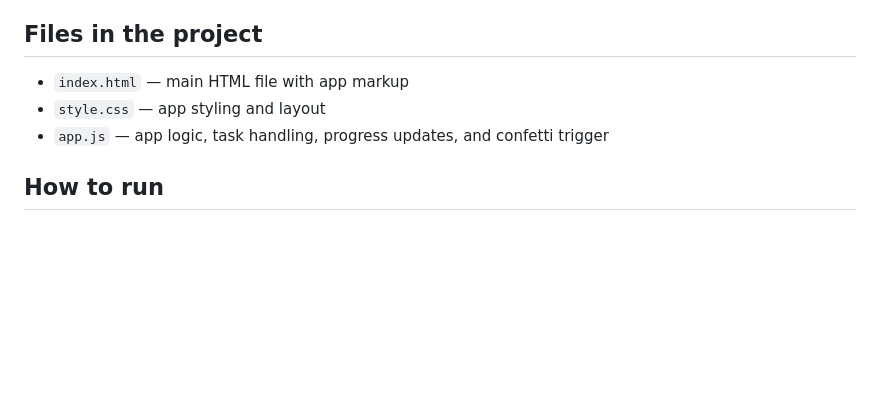
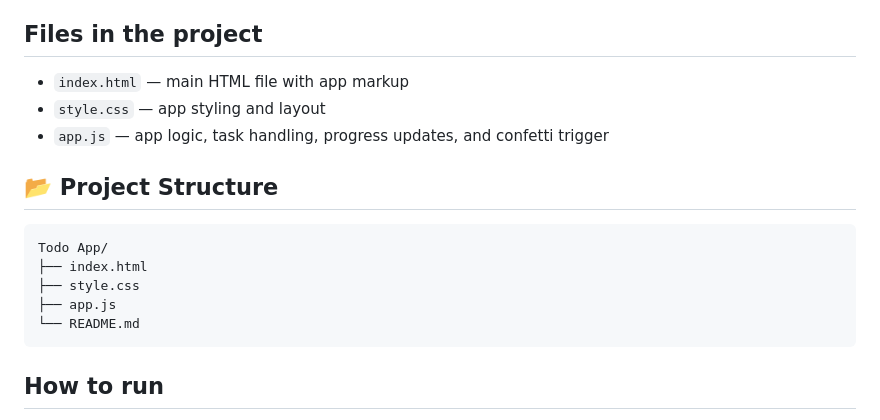
Before and after one commit to chaitanya-suddamalla/Todo-App, a Markdown page: README.md, the part around the change. Drawn GitHub-style; blank space fills up the shorter version.

Commit message:
Update README with project structure details
Added project structure section to README.

````diff
--- a/README.md
+++ b/README.md
@@ -97,6 +97,16 @@ This app supports the core CRUD operations:
 - `style.css` — app styling and layout
 - `app.js` — app logic, task handling, progress updates, and confetti trigger
 
+## 📂 Project Structure
+
+```text
+Todo App/
+├── index.html
+├── style.css
+├── app.js
+└── README.md
+```
+
 ## How to run
 
 1. Open `index.html` in your browser.
````
